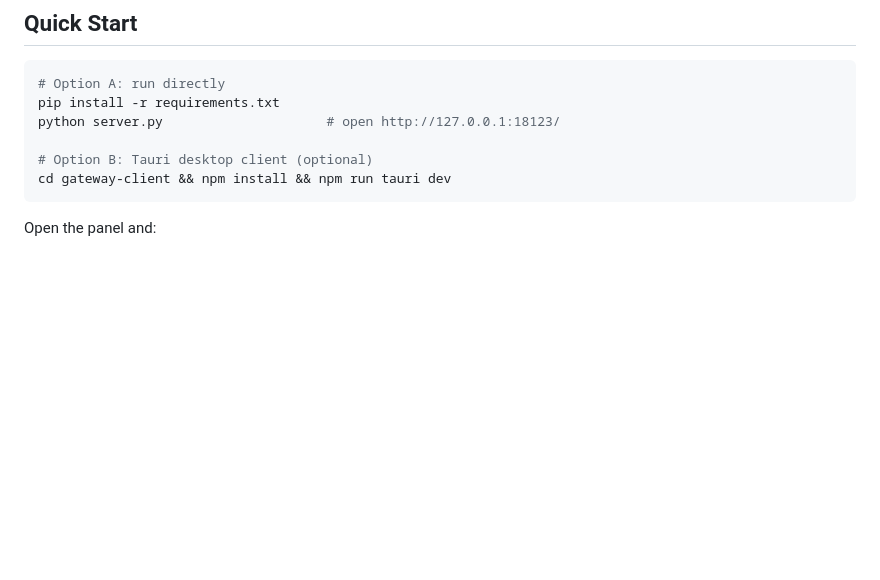
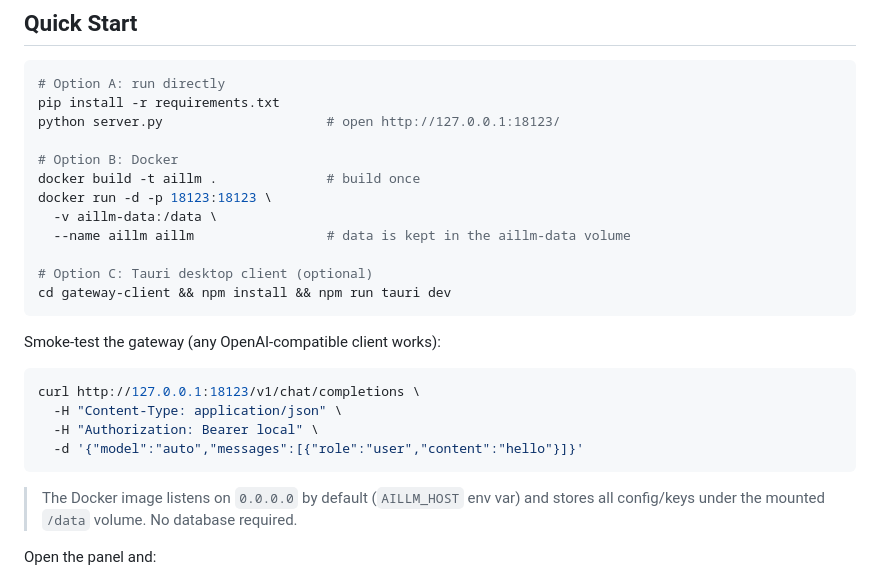
Before and after one commit to yysoulhaha/aillm, a Markdown page: README.md, the part around the change printed below. GitHub-like rendering; blank space fills up the shorter version.

````diff
--- a/README.md
+++ b/README.md
@@ -35,9 +56,27 @@ exposes one OpenAI-compatible `/v1` endpoint that any AI client can plug into.
 pip install -r requirements.txt
 python server.py                     # open http://127.0.0.1:18123/
 
-# Option B: Tauri desktop client (optional)
+# Option B: Docker
+docker build -t aillm .              # build once
+docker run -d -p 18123:18123 \
+  -v aillm-data:/data \
+  --name aillm aillm                 # data is kept in the aillm-data volume
+
+# Option C: Tauri desktop client (optional)
 cd gateway-client && npm install && npm run tauri dev
 ```
+
+Smoke-test the gateway (any OpenAI-compatible client works):
+
+```bash
+curl http://127.0.0.1:18123/v1/chat/completions \
+  -H "Content-Type: application/json" \
+  -H "Authorization: Bearer local" \
+  -d '{"model":"auto","messages":[{"role":"user","content":"hello"}]}'
+```
+
+> The Docker image listens on `0.0.0.0` by default (`AILLM_HOST` env var) and stores all config/keys
+> under the mounted `/data` volume. No database required.
 
 Open the panel and:
 
````
Also changed, not shown: other parts of README.md (+21 -0 lines), README.zh-CN.md (+40 -1 lines), docs/aillm-home.png (added), 3 other files.
